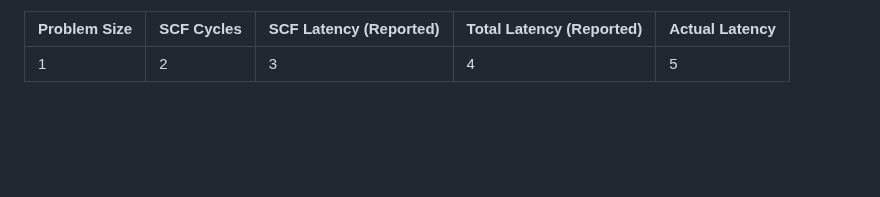
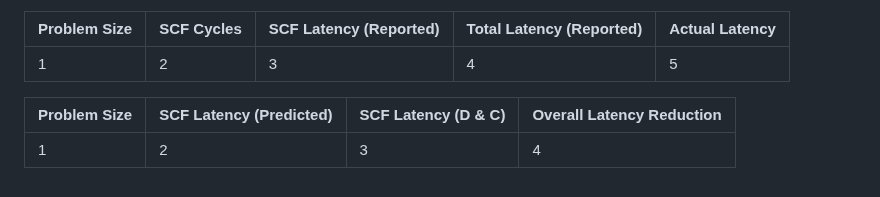
Before and after one commit to philipturner/swift-xtb, a Markdown page: Documentation/OptimizingDiagonalization.md, the part around the change. Drawn GitHub-style; blank space fills up the shorter version.

Commit message:
Is this table formatting correctly?

```diff
--- a/Documentation/OptimizingDiagonalization.md
+++ b/Documentation/OptimizingDiagonalization.md
@@ -269,3 +269,7 @@ We should prove that the bottleneck in xTB is actually matrix diagonalization at
 | Problem Size | SCF Cycles | SCF Latency (Reported) | Total Latency (Reported) | Actual Latency |
 | ------------ | ---------- | ---------------------- | ------------------------ | --- |
 | 1 | 2 | 3 | 4 | 5 |
+
+| Problem Size | SCF Latency (Predicted) | SCF Latency (D & C) | Overall Latency Reduction |
+| ------------ | ----------------------- | ------------------- | ----------------- |
+| 1 | 2 | 3 | 4 |
```
